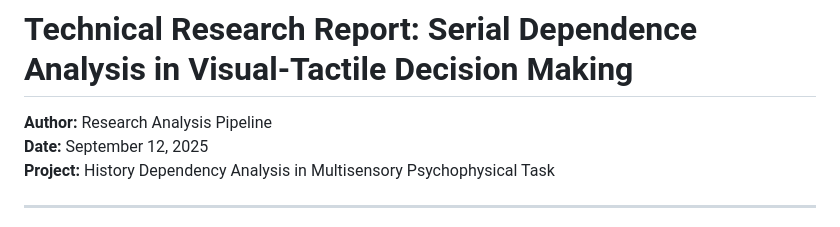
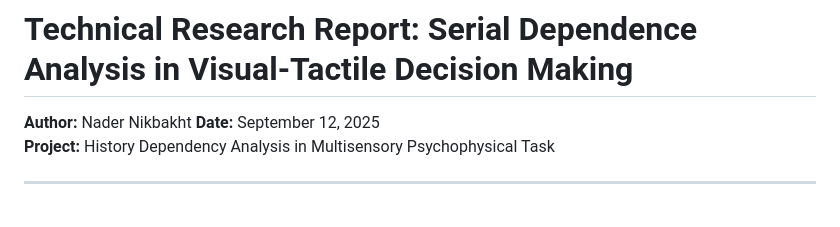
Before and after one commit to nadernik/history_dependecy, a Markdown page: TECHNICAL_RESEARCH_REPORT.md, the part around the change. GitHub-like rendering.

```diff
--- a/TECHNICAL_RESEARCH_REPORT.md
+++ b/TECHNICAL_RESEARCH_REPORT.md
@@ -1,6 +1,6 @@
 # Technical Research Report: Serial Dependence Analysis in Visual-Tactile Decision Making
 
-**Author:** Research Analysis Pipeline
+**Author:** Nader Nikbakht
 **Date:** September 12, 2025
 **Project:** History Dependency Analysis in Multisensory Psychophysical Task
 
```
Also changed, not shown: cover_email_to_mathew.md (deleted, +0 -47 lines), email_report_to_mathew.md (+0 -19 lines).
